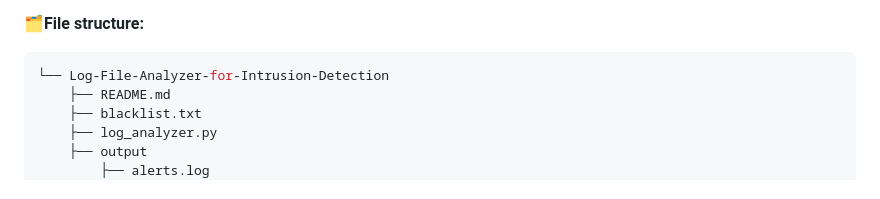
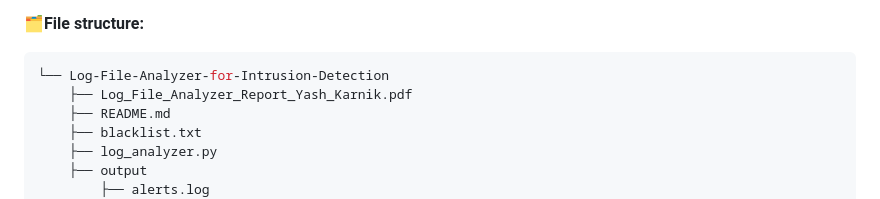
Before and after one commit to yk47/Elevate-Labs-Projects, a Markdown page: Log-File-Analyzer-for-Intrusion-Detection/README.md, the part around one of its changes. GitHub-like rendering.

````diff
--- a/Log-File-Analyzer-for-Intrusion-Detection/README.md
+++ b/Log-File-Analyzer-for-Intrusion-Detection/README.md
@@ -28,6 +28,7 @@ Goal: build a CLI Python tool that ingests Apache and SSH logs, finds suspicious
 **🗂️File structure:**
 ```bash
 └── Log-File-Analyzer-for-Intrusion-Detection
+    ├── Log_File_Analyzer_Report_Yash_Karnik.pdf
     ├── README.md
     ├── blacklist.txt
     ├── log_analyzer.py
````
Also changed, not shown: other parts of Log-File-Analyzer-for-Intrusion-Detection/README.md (+12 -0 lines).
